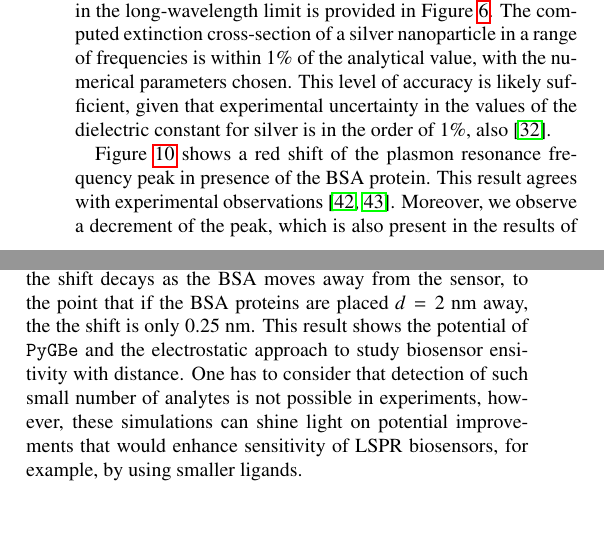
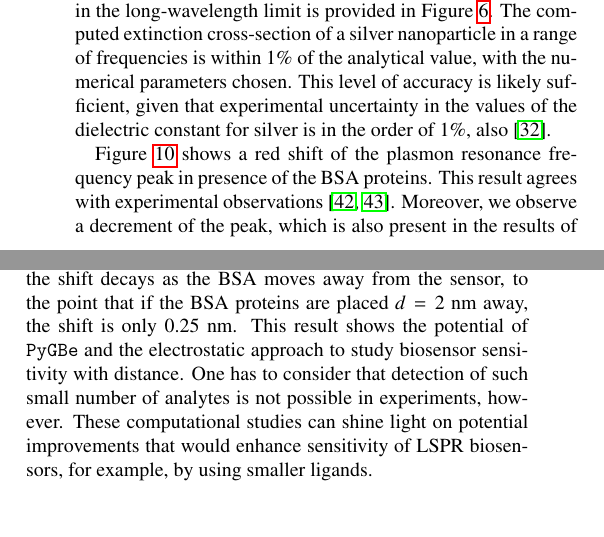
Before and after one commit to barbagroup/pygbe_lspr_paper, a LaTeX paper (tex/ClementiCooperBarba2018.tex, which reads tex/discussion.tex): two parts of the columns of page 10 of 12, joined at a grey line, cut so that both start at the same text. Compiled offline with pdfLaTeX.

Commit message:
[discussion] tiny edit

```diff
--- a/tex/discussion.tex
+++ b/tex/discussion.tex
@@ -16,7 +16,7 @@ the values of the dielectric constant for silver is in the order of 1\%, also \c
 
 %\subsection{LSPR response to BSA}
 
-Figure \ref{fig:2pz_response} shows a red shift of the plasmon resonance frequency peak in presence of the BSA protein.
+Figure \ref{fig:2pz_response} shows a red shift of the plasmon resonance frequency peak in presence of the BSA proteins.
 This result agrees with experimental observations
 \cite{TangETal2010, RaphaelETal2013}. Moreover, we observe a decrement of
 the peak, which is also present in the results of Tang, et al.~\cite{TangETal2010}.
@@ -38,9 +38,9 @@ they can interfere with the free oscillating electrons.
 Figure \ref{fig:dist_response} shows how the distance between the sensor
 and the analyte affects the shift in resonance frequency. As expected, the shift decays
 as the BSA moves away from the sensor, to the point that if the BSA proteins are placed
-$d=2$ nm away, the the shift is only $0.25$ nm. This result shows the potential of \pygbe
-and the electrostatic approach to study biosensor ensitivity with distance.
+$d=2$ nm away, the shift is only $0.25$ nm. This result shows the potential of \pygbe
+and the electrostatic approach to study biosensor sensitivity with distance.
 One has to consider that detection of such
-small number of analytes is not possible in experiments, however, these simulations can shine light on
+small number of analytes is not possible in experiments, however. These computational studies can shine light on
 potential improvements that would enhance sensitivity of LSPR biosensors, for example, by using
 smaller ligands.
```
